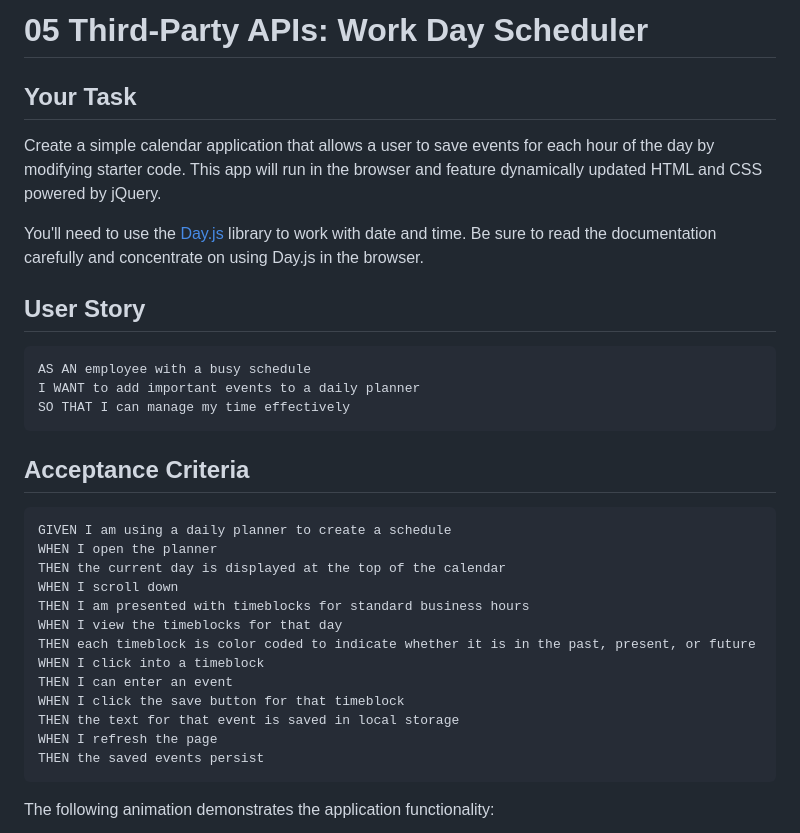
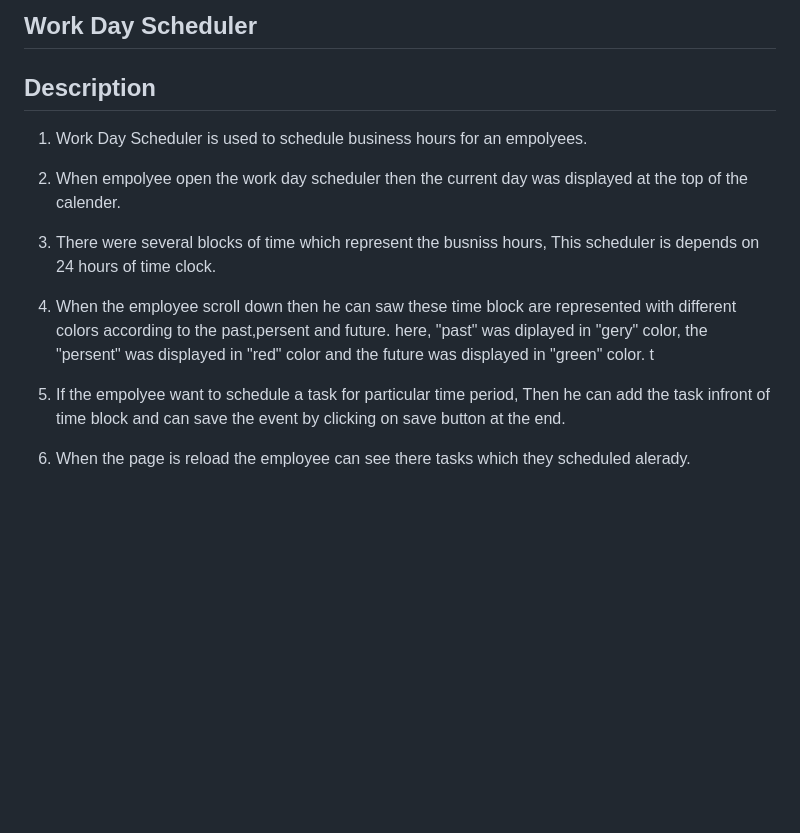
Before and after one commit to AnujaLawankar/5-Workday-Scheduler, a Markdown page: README.md, the part around the change printed below. GitHub-like rendering; blank space fills up the shorter version.

````diff
--- a/README.md
+++ b/README.md
@@ -1,36 +1,19 @@
-# 05 Third-Party APIs: Work Day Scheduler
+## Work Day Scheduler
 
-## Your Task
 
-Create a simple calendar application that allows a user to save events for each hour of the day by modifying starter code. This app will run in the browser and feature dynamically updated HTML and CSS powered by jQuery.
+## Description
+1. Work Day Scheduler is used to schedule business hours for an empolyees.
 
-You'll need to use the [Day.js](https://day.js.org/en/) library to work with date and time. Be sure to read the documentation carefully and concentrate on using Day.js in the browser.
+2. When empolyee open the work day scheduler then the current day was displayed at the top of the calender.
 
-## User Story
+3. There were several blocks of time which represent the busniss hours, This scheduler is depends on 24 hours of time clock.
 
-```md
-AS AN employee with a busy schedule
-I WANT to add important events to a daily planner
-SO THAT I can manage my time effectively
-```
+4. When the employee scroll down then he can saw these time block are represented with different colors according to the past,persent and future.
+here, "past" was diplayed in "gery" color, the "persent" was displayed in "red" color and the future was displayed in "green" color.
+t
 
-## Acceptance Criteria
+5. If the empolyee want to schedule a task for particular time period, Then he can add the task infront of time block and can save the event by clicking on save button at the end.
 
-```md
-GIVEN I am using a daily planner to create a schedule
-WHEN I open the planner
-THEN the current day is displayed at the top of the calendar
-WHEN I scroll down
-THEN I am presented with timeblocks for standard business hours
-WHEN I view the timeblocks for that day
-THEN each timeblock is color coded to indicate whether it is in the past, present, or future
-WHEN I click into a timeblock
-THEN I can enter an event
-WHEN I click the save button for that timeblock
-THEN the text for that event is saved in local storage
-WHEN I refresh the page
-THEN the saved events persist
-```
+6. When the page is reload the employee can see there tasks which they scheduled alerady.
 
-The following animation demonstrates the application functionality:
 
````
Also changed, not shown: other parts of README.md (+39 -37 lines), Assets/images/screenshot1.png (added), Assets/images/screenshot2.png (added), Assets/images/screenshot3.png (added), Assets/images/screenshot4.png (added), Assets/images/screenshot5.png (added), 3 other files.
